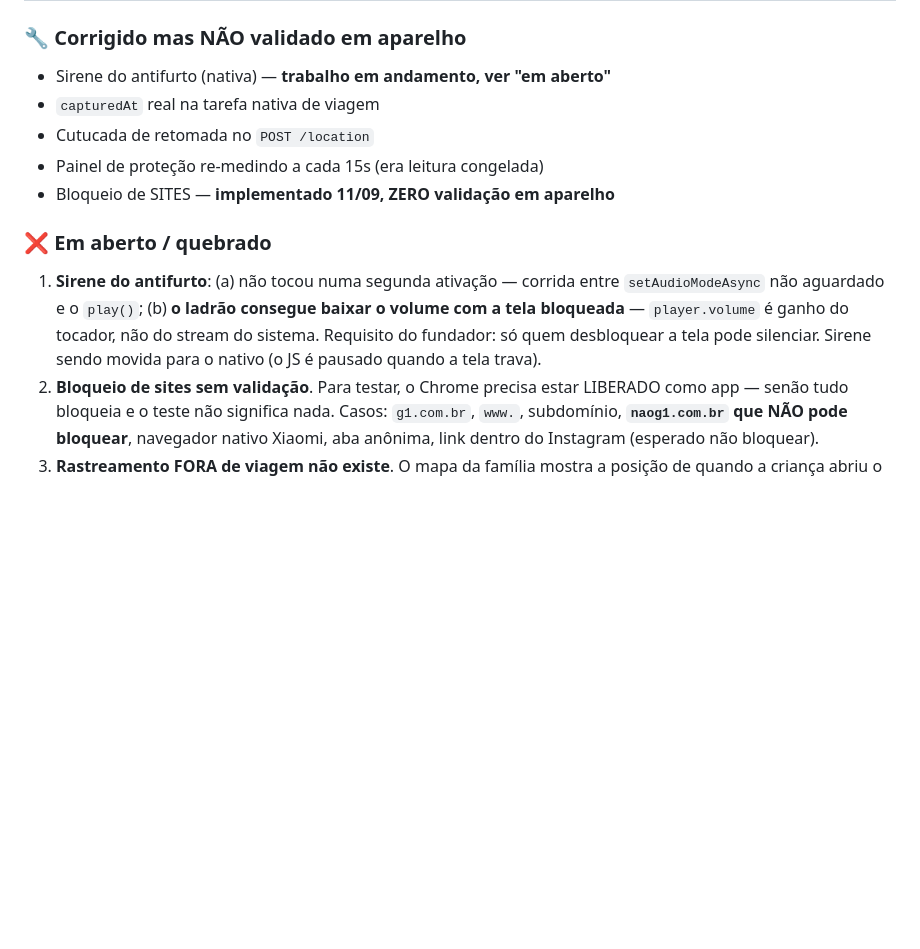
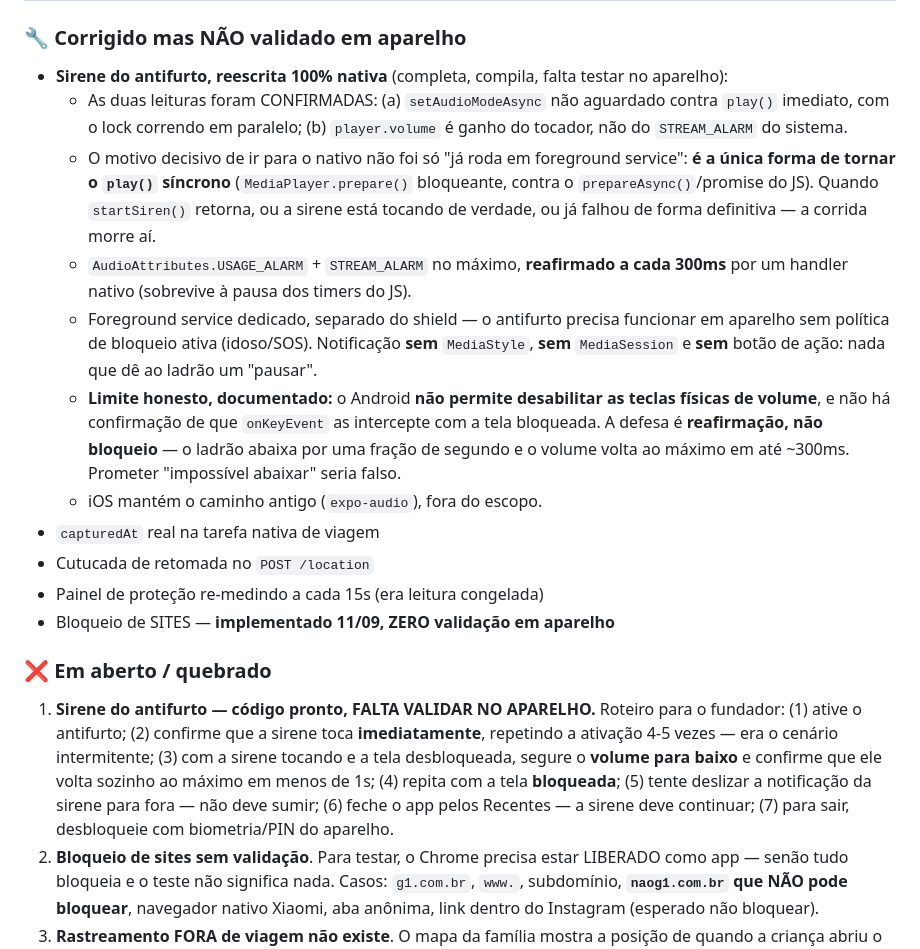
Before and after one commit to EudesBPereira/WardYou, a Markdown page: SUMMARY.md, the part around the change. GitHub-like rendering; blank space fills up the shorter version.

Commit message:
docs: sirene nativa esta COMPLETA, nao em andamento -- corrige o registro
Commitei o a9b14c1 como "WIP, incompleto" antes de o agente reportar. Estava
errado: o trabalho esta fechado, compila, e o que falta e so validacao em
aparelho.

Registra o desenho e, principalmente, o LIMITE honesto: o Android nao permite
desabilitar as teclas fisicas de volume. A defesa e reafirmar o volume a cada
300ms num handler nativo (que sobrevive a pausa dos timers do JS), nao
bloquear a tecla. O ladrao abaixa por uma fracao de segundo e o volume volta.
Prometer "impossivel abaixar" seria falso.

E o roteiro de validacao, descrito como acoes de pessoa -- o teste dispara
sirene e tranca a tela.

Co-Authored-By: Claude Opus 5 (1M context) <noreply@anthropic.com>

```diff
--- a/SUMMARY.md
+++ b/SUMMARY.md
@@ -35,14 +35,38 @@
 | Apelido, mapa recentralizar, teclado, datas pt-BR, layout | todos confirmados |
 
 ### 🔧 Corrigido mas NÃO validado em aparelho
-- Sirene do antifurto (nativa) — **trabalho em andamento, ver "em aberto"**
+- **Sirene do antifurto, reescrita 100% nativa** (completa, compila, falta testar no aparelho):
+  - As duas leituras foram CONFIRMADAS: (a) `setAudioModeAsync` não aguardado contra
+    `play()` imediato, com o lock correndo em paralelo; (b) `player.volume` é ganho do
+    tocador, não do `STREAM_ALARM` do sistema.
+  - O motivo decisivo de ir para o nativo não foi só "já roda em foreground service":
+    **é a única forma de tornar o `play()` síncrono** (`MediaPlayer.prepare()` bloqueante,
+    contra o `prepareAsync()`/promise do JS). Quando `startSiren()` retorna, ou a sirene
+    está tocando de verdade, ou já falhou de forma definitiva — a corrida morre aí.
+  - `AudioAttributes.USAGE_ALARM` + `STREAM_ALARM` no máximo, **reafirmado a cada 300ms**
+    por um handler nativo (sobrevive à pausa dos timers do JS).
+  - Foreground service dedicado, separado do shield — o antifurto precisa funcionar em
+    aparelho sem política de bloqueio ativa (idoso/SOS). Notificação **sem** `MediaStyle`,
+    **sem** `MediaSession` e **sem** botão de ação: nada que dê ao ladrão um "pausar".
+  - **Limite honesto, documentado:** o Android **não permite desabilitar as teclas físicas
+    de volume**, e não há confirmação de que `onKeyEvent` as intercepte com a tela
+    bloqueada. A defesa é **reafirmação, não bloqueio** — o ladrão abaixa por uma fração
+    de segundo e o volume volta ao máximo em até ~300ms. Prometer "impossível abaixar"
+    seria falso.
+  - iOS mantém o caminho antigo (`expo-audio`), fora do escopo.
 - `capturedAt` real na tarefa nativa de viagem
 - Cutucada de retomada no `POST /location`
 - Painel de proteção re-medindo a cada 15s (era leitura congelada)
 - Bloqueio de SITES — **implementado 11/09, ZERO validação em aparelho**
 
 ### ❌ Em aberto / quebrado
-1. **Sirene do antifurto**: (a) não tocou numa segunda ativação — corrida entre `setAudioModeAsync` não aguardado e o `play()`; (b) **o ladrão consegue baixar o volume com a tela bloqueada** — `player.volume` é ganho do tocador, não do stream do sistema. Requisito do fundador: só quem desbloquear a tela pode silenciar. Sirene sendo movida para o nativo (o JS é pausado quando a tela trava).
+1. **Sirene do antifurto — código pronto, FALTA VALIDAR NO APARELHO.** Roteiro para o fundador:
+   (1) ative o antifurto; (2) confirme que a sirene toca **imediatamente**, repetindo a
+   ativação 4-5 vezes — era o cenário intermitente; (3) com a sirene tocando e a tela
+   desbloqueada, segure o **volume para baixo** e confirme que ele volta sozinho ao máximo
+   em menos de 1s; (4) repita com a tela **bloqueada**; (5) tente deslizar a notificação da
+   sirene para fora — não deve sumir; (6) feche o app pelos Recentes — a sirene deve
+   continuar; (7) para sair, desbloqueie com biometria/PIN do aparelho.
 2. **Bloqueio de sites sem validação**. Para testar, o Chrome precisa estar LIBERADO como app — senão tudo bloqueia e o teste não significa nada. Casos: `g1.com.br`, `www.`, subdomínio, **`naog1.com.br` que NÃO pode bloquear**, navegador nativo Xiaomi, aba anônima, link dentro do Instagram (esperado não bloquear).
 3. **Rastreamento FORA de viagem não existe**. O mapa da família mostra a posição de quando a criança abriu o app pela última vez. Recomendação: reusar o `AppBlockShieldService` (já roda 24h) para reportar a cada 10-15min com precisão `Balanced`.
 
```
